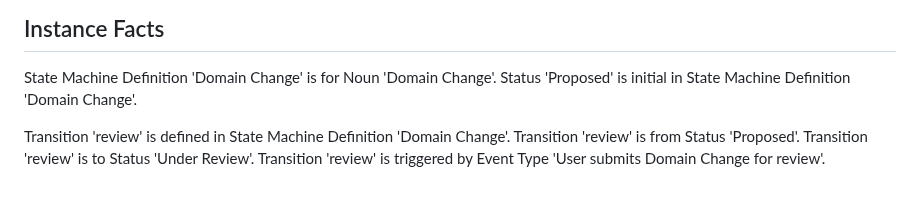
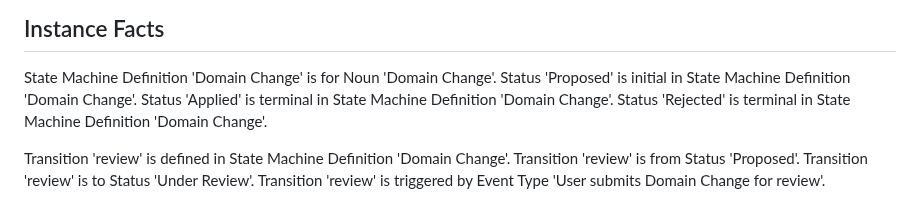
Before and after one commit to graphdl/graphdl-orm, a Markdown page: readings/core/evolution.md, the part around the change. Drawn GitHub-style.

```diff
--- a/readings/core/evolution.md
+++ b/readings/core/evolution.md
@@ -88,6 +88,8 @@ It is forbidden that a Domain Change targeting Domain 'ethics' is applied withou
 
 State Machine Definition 'Domain Change' is for Noun 'Domain Change'.
 Status 'Proposed' is initial in State Machine Definition 'Domain Change'.
+Status 'Applied' is terminal in State Machine Definition 'Domain Change'.
+Status 'Rejected' is terminal in State Machine Definition 'Domain Change'.
 
 Transition 'review' is defined in State Machine Definition 'Domain Change'.
 Transition 'review' is from Status 'Proposed'.
```
Also changed, not shown: readings/core/csdp.md (+2 -0 lines), readings/core/state.md (+21 -2 lines).
